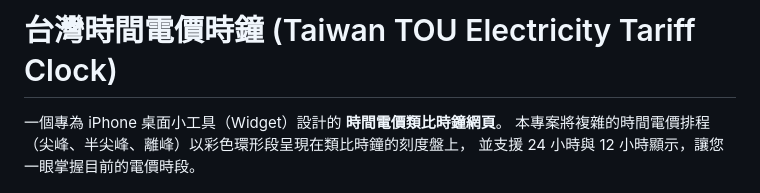
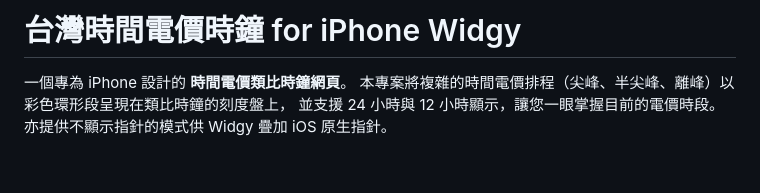
Before and after one commit to lazilywalk/taiwan-electricity-price-clock, a Markdown page: README.md, the part around the change. Rendered like a GitHub page; blank space fills up the shorter version.

```diff
--- a/README.md
+++ b/README.md
@@ -1,8 +1,9 @@
-# 台灣時間電價時鐘 (Taiwan TOU Electricity Tariff Clock)
+# 台灣時間電價時鐘 for iPhone Widgy
 
-一個專為 iPhone 桌面小工具（Widget）設計的 **時間電價類比時鐘網頁**。
+一個專為 iPhone 設計的 **時間電價類比時鐘網頁**。
 本專案將複雜的時間電價排程（尖峰、半尖峰、離峰）以彩色環形段呈現在類比時鐘的刻度盤上，
 並支援 24 小時與 12 小時顯示，讓您一眼掌握目前的電價時段。
+亦提供不顯示指針的模式供 Widgy 疊加 iOS 原生指針。
 
 <p align="center">
   <img src="assets/home-screen-preview.jpg" width="320" alt="iPhone 桌面效果預覽">
```
